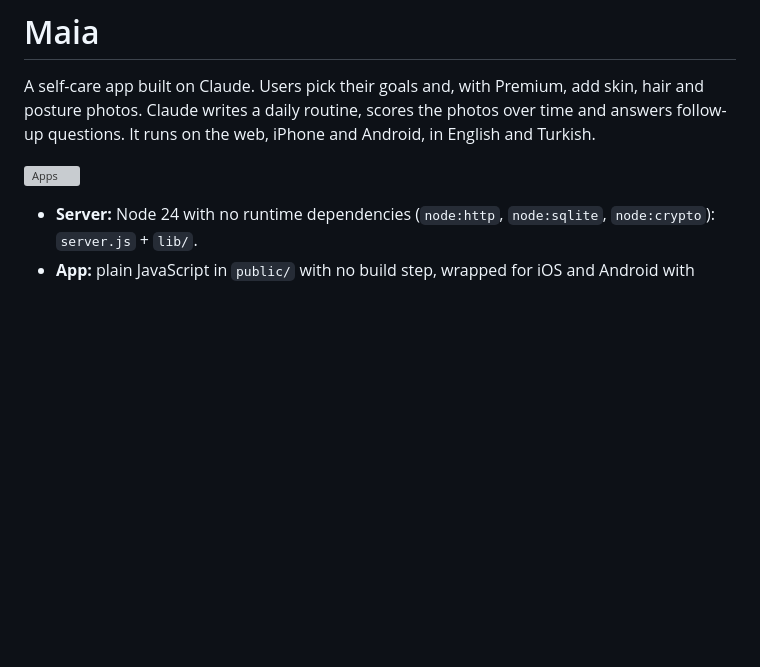
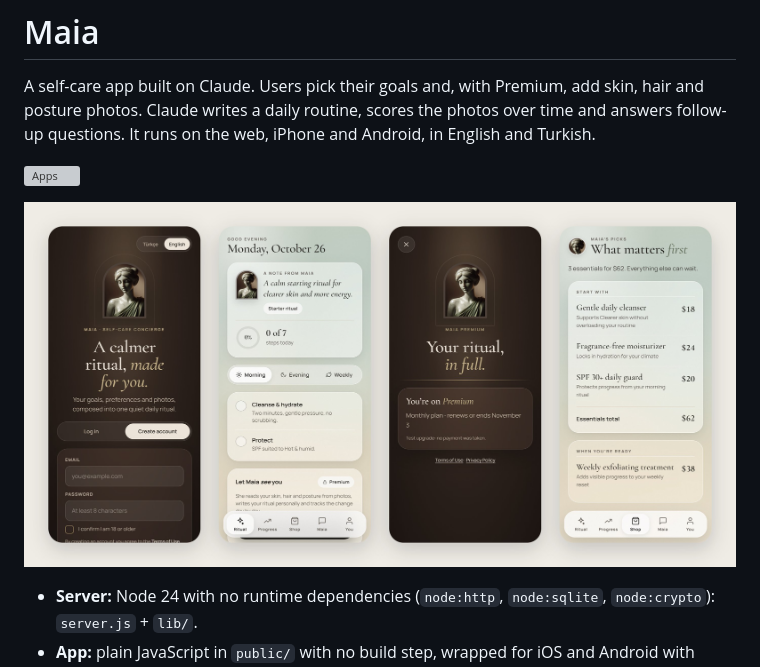
Before and after one commit to uzaybkr/maia, a Markdown page: README.md, the part around the change. Drawn GitHub-style; pictures changed too: docs/screens.jpg (added); blank space fills up the shorter version; grey boxes are pictures that could not be loaded.

Commit message:
docs: app screenshots

```diff
--- a/README.md
+++ b/README.md
@@ -3,6 +3,8 @@
 A self-care app built on Claude. Users pick their goals and, with Premium, add skin, hair and posture photos. Claude writes a daily routine, scores the photos over time and answers follow-up questions. It runs on the web, iPhone and Android, in English and Turkish.
 
 [![Apps](../../actions/workflows/apps.yml/badge.svg)](../../actions/workflows/apps.yml)
+
+![Sign-in, daily ritual, Premium and shopping screens](docs/screens.jpg)
 
 - **Server:** Node 24 with no runtime dependencies (`node:http`, `node:sqlite`, `node:crypto`): `server.js` + `lib/`.
 - **App:** plain JavaScript in `public/` with no build step, wrapped for iOS and Android with Capacitor 8.
```
